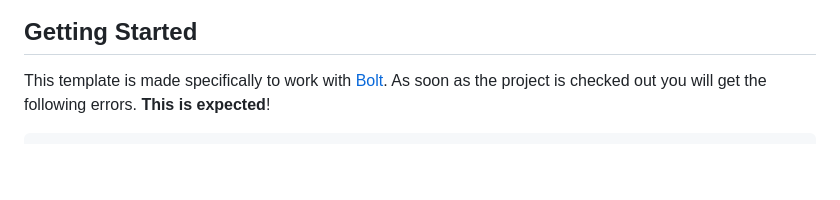
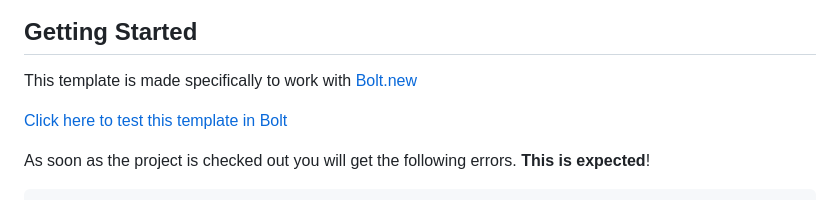
Before and after one commit to vracton/cyoc, a Markdown page: README.md, the part around the change. Drawn GitHub-style; blank space fills up the shorter version.

```diff
--- a/README.md
+++ b/README.md
@@ -10,7 +10,10 @@ An experimental starter that explores a new way to build applications on Reddit'
 
 ## Getting Started
 
-This template is made specifically to work with [Bolt](https://bolt.new).
+This template is made specifically to work with [Bolt.new](https://bolt.new)
+
+[Click here to test this template in Bolt](https://bolt.new/github.com/reddit/devvit-bolt-starter-experimental)
+
 As soon as the project is checked out you will get the following errors.
 **This is expected**!
 
```
